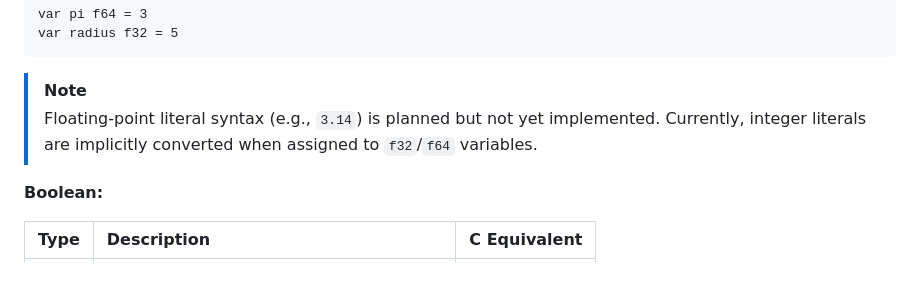
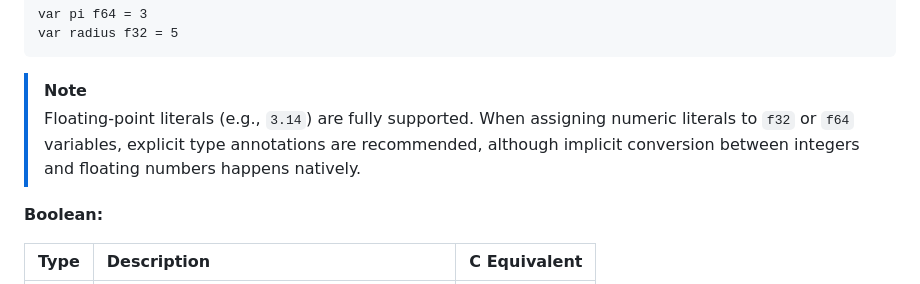
Before and after one commit to Marco-DG/lain, a Markdown page: specification.md, the part around the change. Drawn GitHub-style.

````diff
--- a/specification.md
+++ b/specification.md
@@ -210,7 +210,7 @@ var radius f32 = 5
 ```
 
 > [!NOTE]
-> Floating-point literal syntax (e.g., `3.14`) is planned but not yet implemented. Currently, integer literals are implicitly converted when assigned to `f32`/`f64` variables.
+> Floating-point literals (e.g., `3.14`) are fully supported. When assigning numeric literals to `f32` or `f64` variables, explicit type annotations are recommended, although implicit conversion between integers and floating numbers happens natively.
 
 **Boolean:**
 
````
Also changed, not shown: analysis4.md (added, +67 -0 lines).
